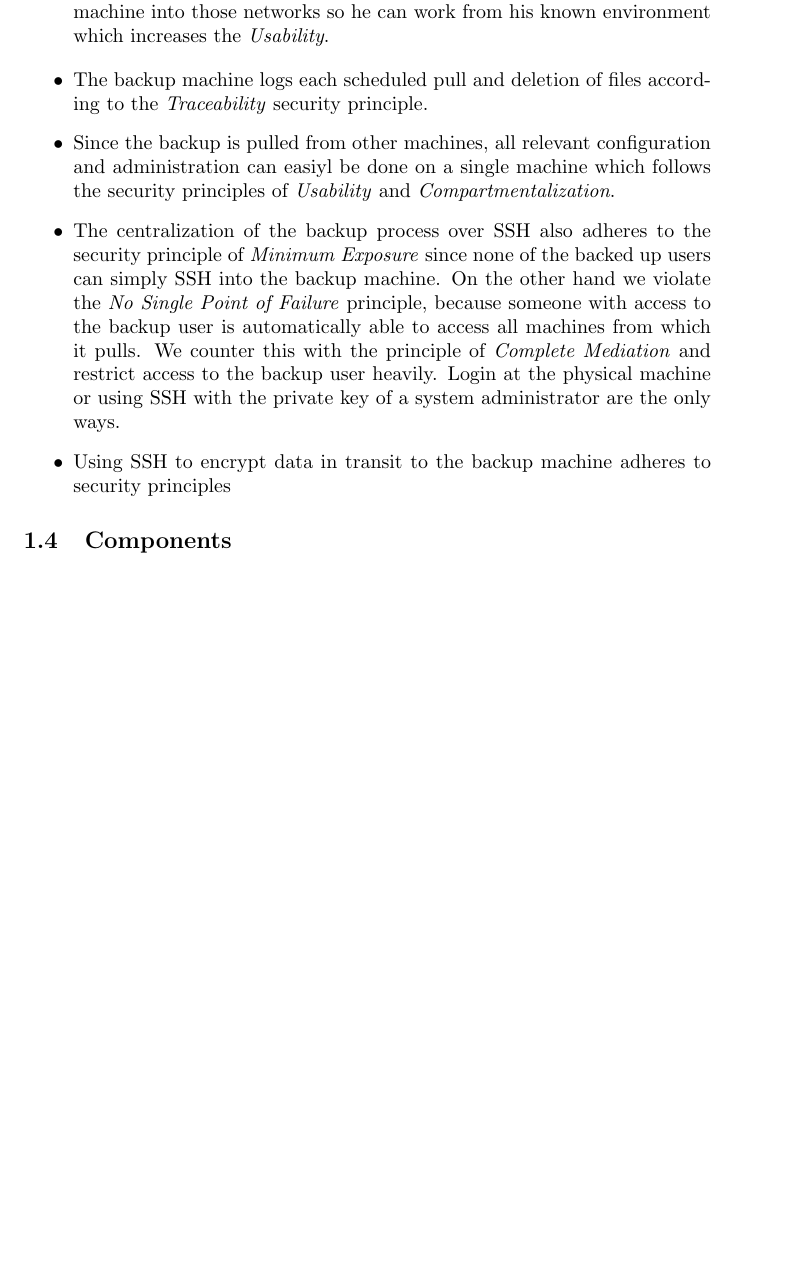
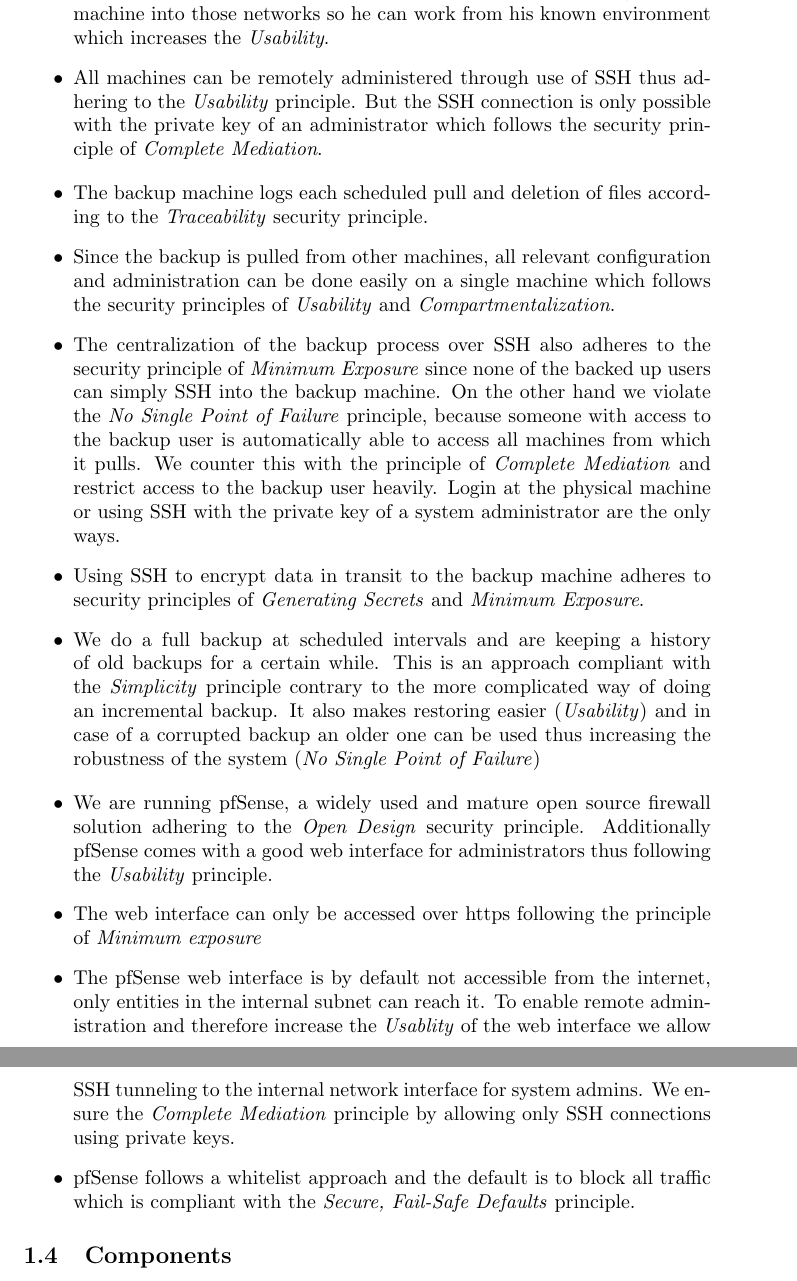
Before and after one commit to a-enz/seclabproject, a LaTeX document (System Description/systemdescription.tex): part of page 6 of 16 before the commit and two parts of pages 6 and 7 of 16 after it, the two joined at a grey line, cut so that both start at the same text, the shorter picture padded with empty space. Compiled offline with pdfLaTeX.

Commit message:
Finished my Security Design part

```diff
--- a/System Description/systemdescription.tex
+++ b/System Description/systemdescription.tex
@@ -145,14 +145,24 @@ Security considerations Andreas:
     \item Each system functionality is located on a different physical machine according the the \emph{Compartmentalization} security principle. This also somewhat adheres to the \emph{No Single Point of Failure} principle since compromise or even failure of a machine does not always impact the whole system. The backup machine could fail without impacting the operation of the rest of the system. Failure of other machines would impact availability of the system, but if the backup can be accessed a restore is quickly done.
     \item The firewall is by design a single point of failure regarding the availability of the system, but it allows to \emph{minimize the exposure} of the system to the internet drastically. Furthermore the pfSense firewall allows sophisticated logging and monitoring of incoming connections ensuring the security principle of \emph{Traceability} regarding connections through the firewall.
     \item The DMZ and internal network should not be used by any machines except the servers, employees are not allowed to have their workstations in those networks. Should employees need a internal company network, then a new subnet has to be created and connected to the firewall. At the moment this is not in the system architecture since employees should connect from the internet. The networks and servers including firewall are therefore placed in a locked room where only system administrators have access. By doing this we follow the security principles of \emph{Mimimum exposure} and \emph{Complete Mediation}. Inside the room a system administrator can plug his own machine into those networks so he can work from his known environment which increases the \emph{Usability}.
+    \item All machines can be remotely administered through use of SSH thus adhering to the \emph{Usability} principle. But the SSH connection is only possible with the private key of an administrator which follows the security principle of \emph{Complete Mediation}.
 \end{itemize}
 
 
 \begin{itemize}
     \item The backup machine logs each scheduled pull and deletion of files according to the \emph{Traceability} security principle.
-    \item Since the backup is pulled from other machines, all relevant configuration and administration can easiyl be done on a single machine which follows the security principles of \emph{Usability} and \emph{Compartmentalization}.
+    \item Since the backup is pulled from other machines, all relevant configuration and administration can  be done easily on a single machine which follows the security principles of \emph{Usability} and \emph{Compartmentalization}.
     \item The centralization of the backup process over SSH also adheres to the security principle of \emph{Minimum Exposure} since none of the backed up users can simply SSH into the backup machine. On the other hand we violate the \emph{No Single Point of Failure} principle, because someone with access to the backup user is automatically able to access all machines from which it pulls. We counter this with the principle of \emph{Complete Mediation} and restrict access to the backup user heavily. Login at the physical machine or using SSH with the private key of a system administrator are the only ways.
-    \item Using SSH to encrypt data in transit to the backup machine adheres to security principles
+    \item Using SSH to encrypt data in transit to the backup machine adheres to security principles of \emph{Generating Secrets} and \emph{Minimum Exposure}.
+    \item We do a full backup at scheduled intervals and are keeping a history of old backups for a certain while. This is an approach compliant with the \emph{Simplicity} principle contrary to the more complicated way of doing an incremental backup. It also makes restoring easier (\emph{Usability}) and in case of a corrupted backup an older one can be used thus increasing the robustness of the system (\emph{No Single Point of Failure})
+\end{itemize}
+
+
+\begin{itemize}
+    \item We are running pfSense, a widely used and mature open source firewall solution adhering to the \emph{Open Design} security principle. Additionally pfSense comes with a good web interface for administrators thus following the \emph{Usability} principle.
+    \item The web interface can only be accessed over https following the principle of \emph{Minimum exposure}
+    \item The pfSense web interface is by default not accessible from the internet, only entities in the internal subnet can reach it. To enable remote administration and therefore increase the \emph{Usablity} of the web interface we allow SSH tunneling to the internal network interface for system admins. We ensure the \emph{Complete Mediation} principle by allowing only SSH connections using private keys.
+    \item pfSense follows a whitelist approach and the default is to block all traffic which is compliant with the \emph{Secure, Fail-Safe Defaults} principle.
 \end{itemize}
 
 
```
